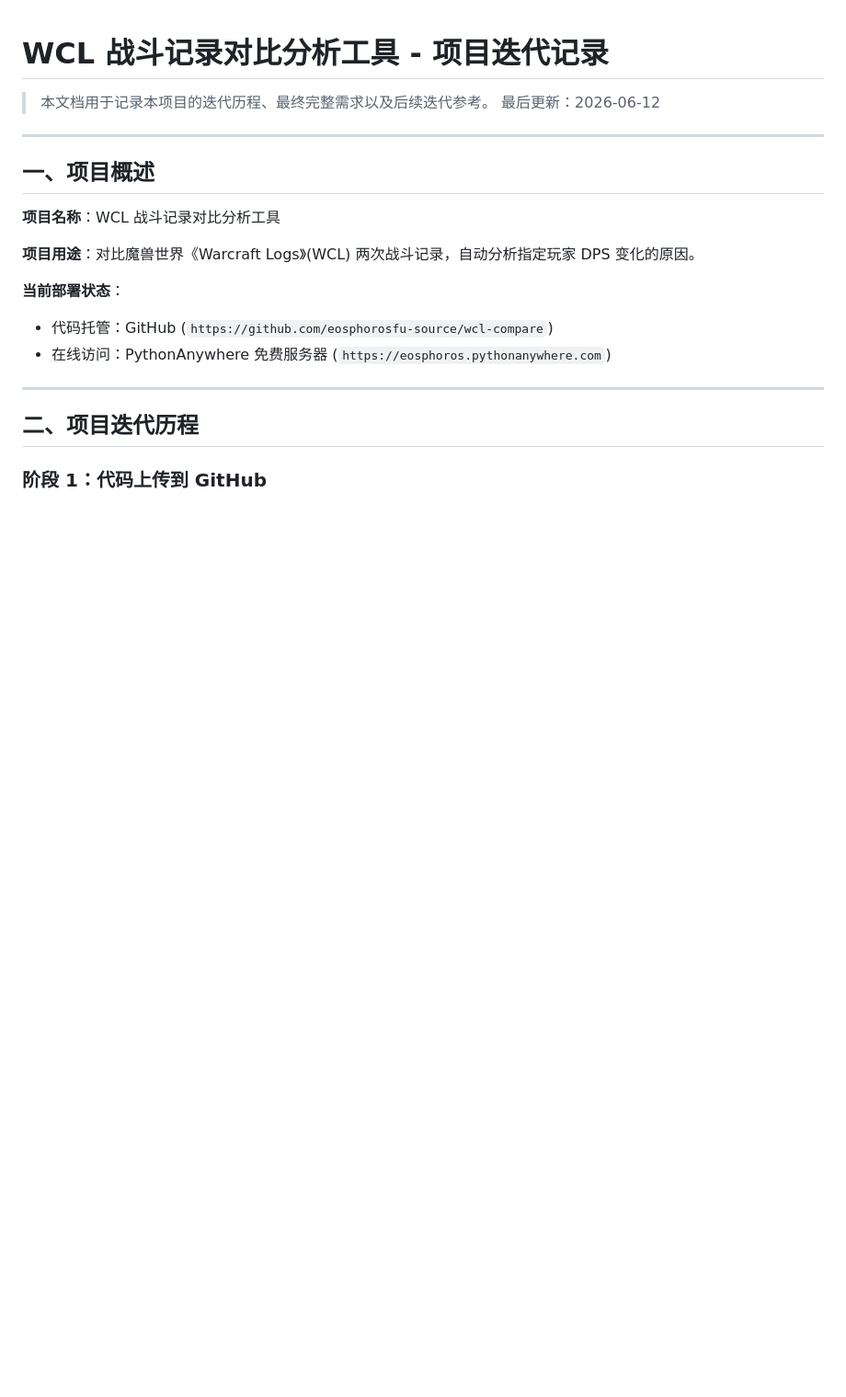
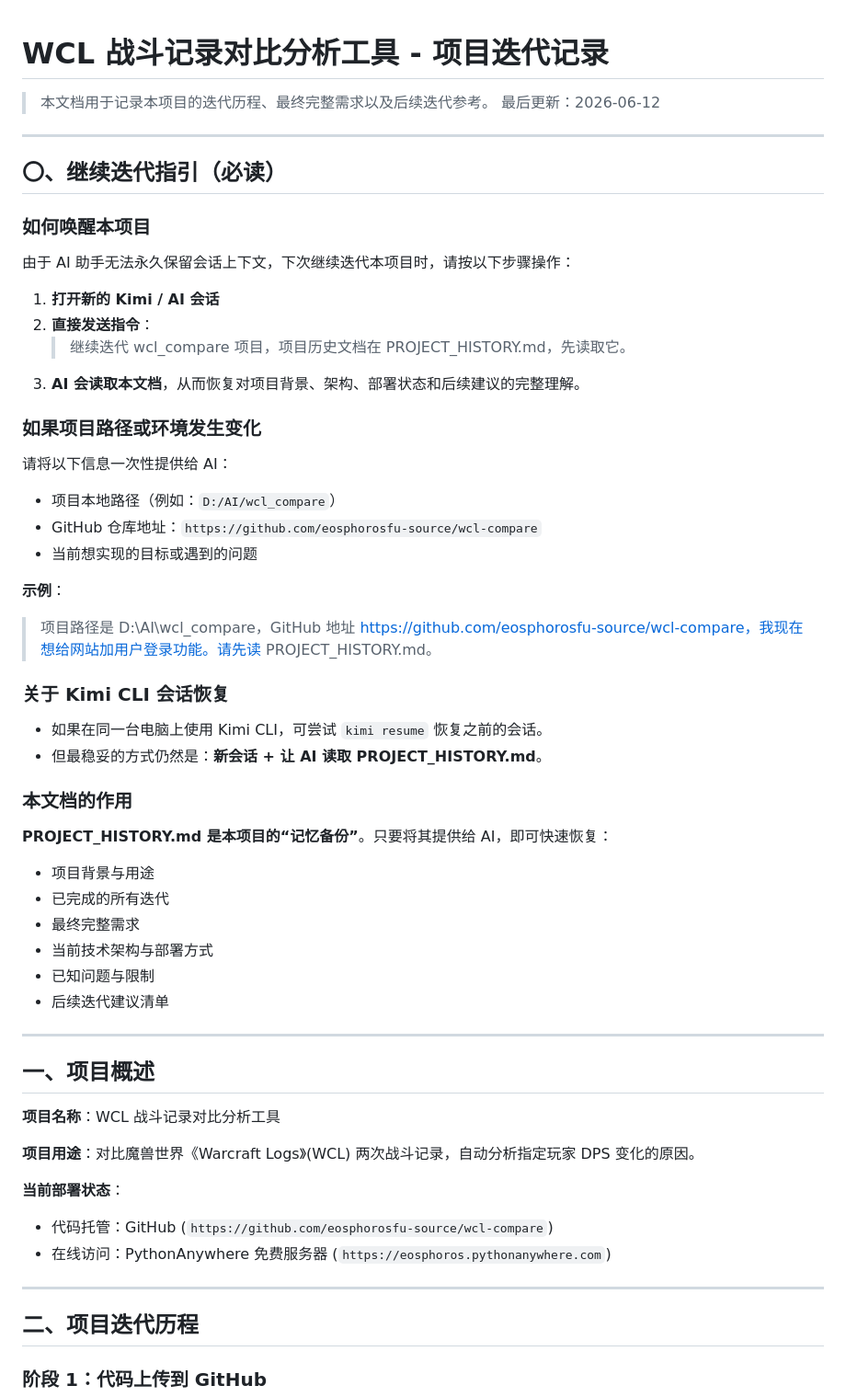
Before and after one commit to eosphorosfu-source/wcl-compare, a Markdown page: PROJECT_HISTORY.md, the part around the change. Shown at 92% size. Rendered like a GitHub page; blank space fills up the shorter version.

Commit message:
docs: 在 PROJECT_HISTORY.md 开头补充继续迭代指引

```diff
--- a/PROJECT_HISTORY.md
+++ b/PROJECT_HISTORY.md
@@ -2,6 +2,46 @@
 
 > 本文档用于记录本项目的迭代历程、最终完整需求以及后续迭代参考。
 > 最后更新：2026-06-12
+
+---
+
+## 〇、继续迭代指引（必读）
+
+### 如何唤醒本项目
+
+由于 AI 助手无法永久保留会话上下文，下次继续迭代本项目时，请按以下步骤操作：
+
+1. **打开新的 Kimi / AI 会话**
+2. **直接发送指令**：
+   > 继续迭代 wcl_compare 项目，项目历史文档在 PROJECT_HISTORY.md，先读取它。
+3. **AI 会读取本文档**，从而恢复对项目背景、架构、部署状态和后续建议的完整理解。
+
+### 如果项目路径或环境发生变化
+
+请将以下信息一次性提供给 AI：
+
+- 项目本地路径（例如：`D:/AI/wcl_compare`）
+- GitHub 仓库地址：`https://github.com/eosphorosfu-source/wcl-compare`
+- 当前想实现的目标或遇到的问题
+
+**示例**：
+> 项目路径是 D:\AI\wcl_compare，GitHub 地址 https://github.com/eosphorosfu-source/wcl-compare，我现在想给网站加用户登录功能。请先读 PROJECT_HISTORY.md。
+
+### 关于 Kimi CLI 会话恢复
+
+- 如果在同一台电脑上使用 Kimi CLI，可尝试 `kimi resume` 恢复之前的会话。
+- 但最稳妥的方式仍然是：**新会话 + 让 AI 读取 PROJECT_HISTORY.md**。
+
+### 本文档的作用
+
+**PROJECT_HISTORY.md 是本项目的“记忆备份”**。只要将其提供给 AI，即可快速恢复：
+
+- 项目背景与用途
+- 已完成的所有迭代
+- 最终完整需求
+- 当前技术架构与部署方式
+- 已知问题与限制
+- 后续迭代建议清单
 
 ---
 
```
